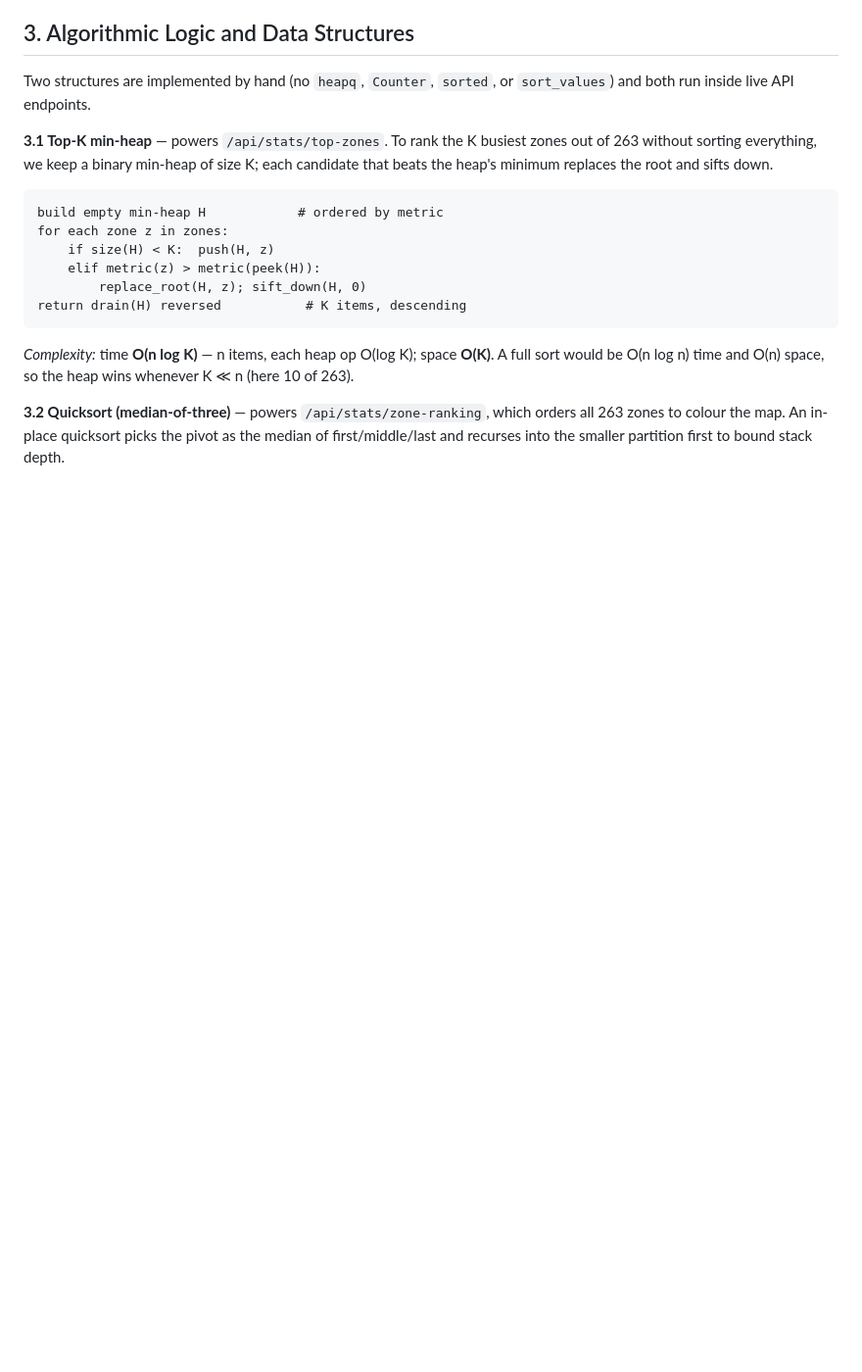
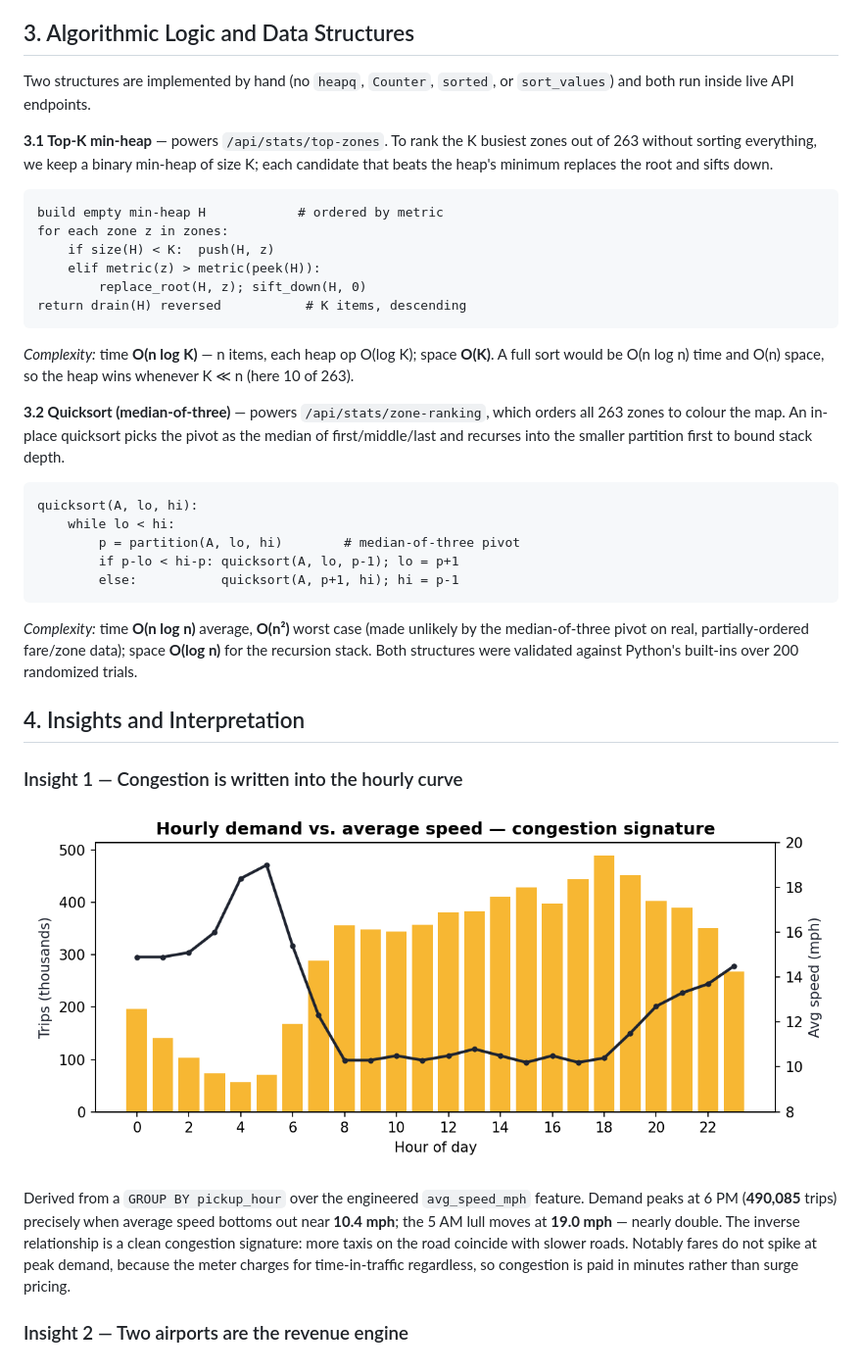
Before and after one commit to Hassanah-dev006/Enterprise_Web_Dev_Summative, a Markdown page: docs/report.md, the part around the change. Shown at 98% size. Rendered like a GitHub page; blank space fills up the shorter version.

Commit message:
report 4.interpretation

````diff
--- a/docs/report.md
+++ b/docs/report.md
@@ -96,3 +96,32 @@ whenever K ≪ n (here 10 of 263).
 orders all 263 zones to colour the map. An in-place quicksort picks the pivot as
 the median of first/middle/last and recurses into the smaller partition first to
 bound stack depth.
+
+```
+quicksort(A, lo, hi):
+    while lo < hi:
+        p = partition(A, lo, hi)        # median-of-three pivot
+        if p-lo < hi-p: quicksort(A, lo, p-1); lo = p+1
+        else:           quicksort(A, p+1, hi); hi = p-1
+```
+
+*Complexity:* time **O(n log n)** average, **O(n²)** worst case (made unlikely by
+the median-of-three pivot on real, partially-ordered fare/zone data); space
+**O(log n)** for the recursion stack. Both structures were validated against
+Python's built-ins over 200 randomized trials.
+
+## 4. Insights and Interpretation
+
+### Insight 1 — Congestion is written into the hourly curve
+
+![Hourly demand vs speed](assets/fig1_demand_speed.png)
+
+Derived from a `GROUP BY pickup_hour` over the engineered `avg_speed_mph`
+feature. Demand peaks at 6 PM (**490,085** trips) precisely when average speed
+bottoms out near **10.4 mph**; the 5 AM lull moves at **19.0 mph** — nearly
+double. The inverse relationship is a clean congestion signature: more taxis on
+the road coincide with slower roads. Notably fares do not spike at peak demand,
+because the meter charges for time-in-traffic regardless, so congestion is paid
+in minutes rather than surge pricing.
+
+### Insight 2 — Two airports are the revenue engine
````
